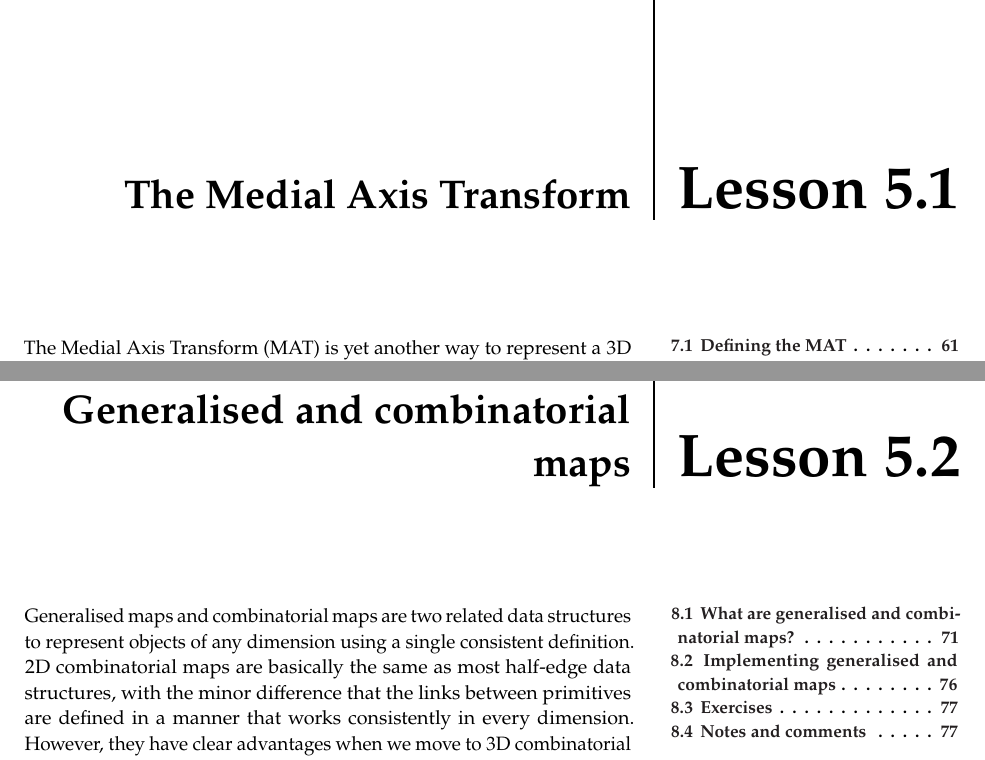
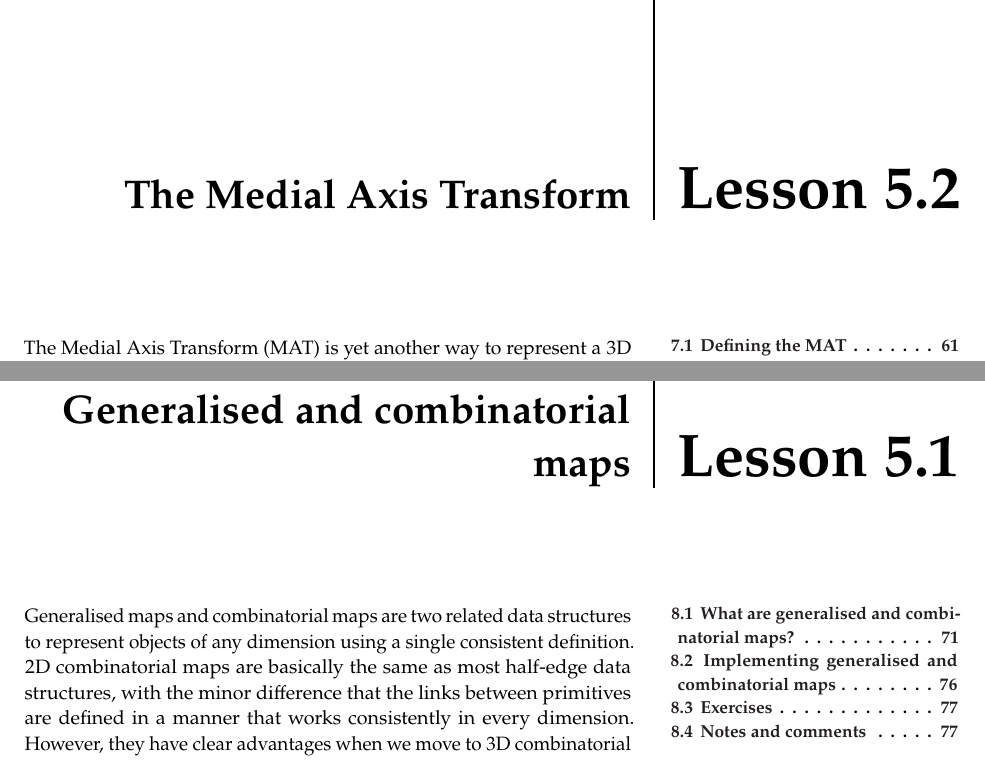
Before and after one commit to tudelft3d/3dbook, a LaTeX thesis (3dbook.tex, which reads gmaps/gmaps.tex, mat/mat.tex): two parts of pages 67 and 77 of 141, joined at a grey line, cut so that both start at the same text. Compiled offline with pdfLaTeX.

Commit message:
new lesson numbers

```diff
--- a/gmaps/gmaps.tex
+++ b/gmaps/gmaps.tex
@@ -3,7 +3,7 @@
 \setchapterpreamble[u]{\margintoc}
 
 \graphicspath{{gmaps/}}
-\renewcommand*{\thelesson}{5.2}
+\renewcommand*{\thelesson}{5.1}
 
 \chapter{Generalised and combinatorial maps}%
 \label{chap:gmaps}
--- a/mat/mat.tex
+++ b/mat/mat.tex
@@ -3,7 +3,7 @@
 \setchapterpreamble[u]{\margintoc}
 
 \graphicspath{{mat/}}
-\renewcommand*{\thelesson}{5.1}
+\renewcommand*{\thelesson}{5.2}
 
 \chapter{The Medial Axis Transform}%
 \label{chap:mat}
```
